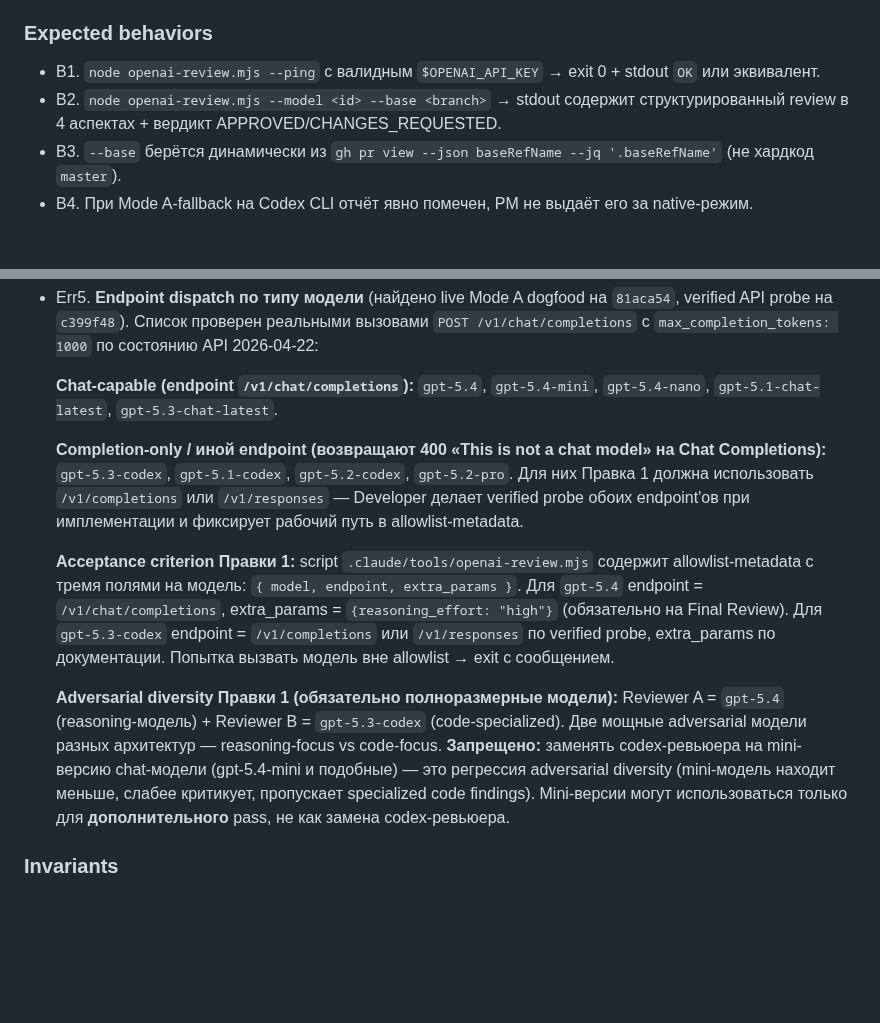
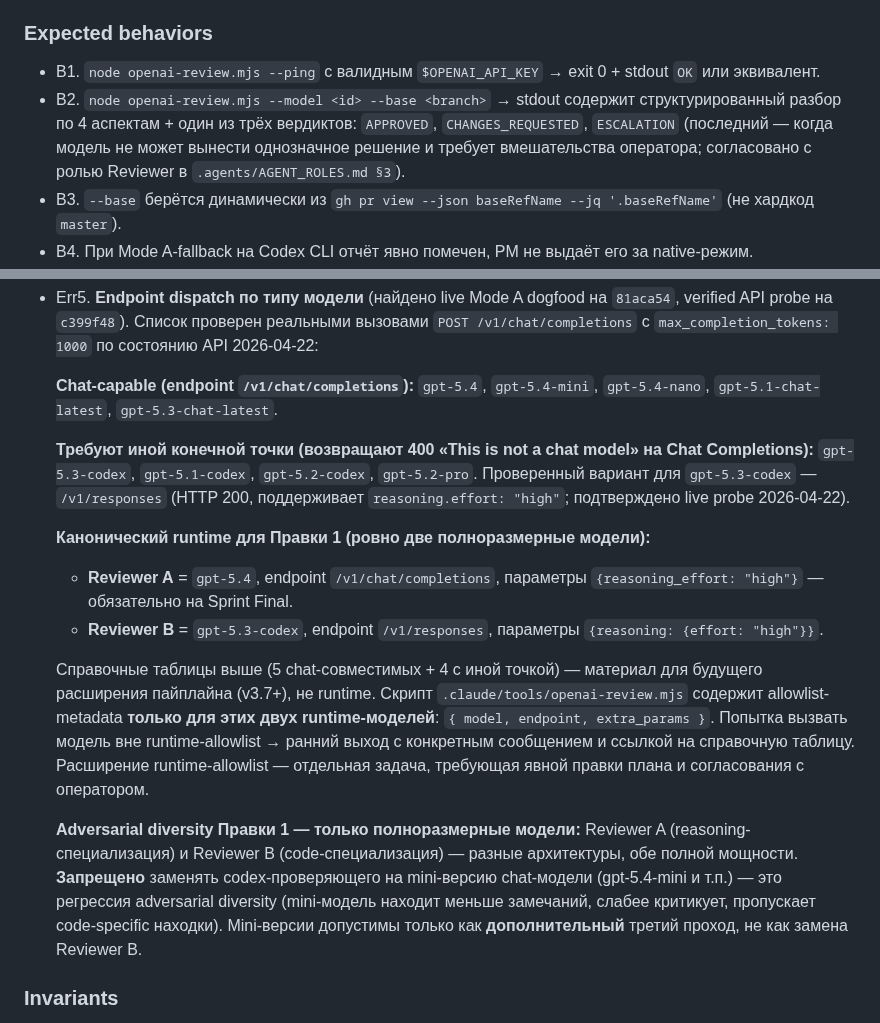
Before and after one commit to komleff/big-heroes, a Markdown page: docs/plans/sprint-pipeline-v3-6-mode-a-native.md, 2 parts joined by grey strips. Drawn GitHub-style; blank space fills up the shorter version.

Commit message:
docs(plan): исправлены 2 CRITICAL замечания внешнего ревью gpt-5.3-codex
Вердикт внешнего ревью (Critical tier) на 4066937: CHANGES_REQUESTED.
Оба CRITICAL исправлено сейчас:

1. Contract inconsistency по allowlist: описание Правки 1 говорило про 2 модели
   (runtime), Err5 — про 5 chat-совместимых. Разработчик мог реализовать разное.
   Fix: в Err5 введено явное разделение — «Канонический runtime = 2 полноразмерные
   модели» (Reviewer A gpt-5.4 + Reviewer B gpt-5.3-codex), справочные таблицы
   оставлены как материал для v3.7+. Скрипт валидирует ТОЛЬКО runtime allowlist.
   Расширение — отдельная задача с согласованием оператора.

2. Enum вердиктов в B2: было APPROVED/CHANGES_REQUESTED, добавлен ESCALATION
   (согласовано с .agents/AGENT_ROLES.md §3 ролевой формат Reviewer). Пайплайн
   triage/парсинг теперь ловит полный набор вердиктов без drift.

Бонус: endpoint для gpt-5.3-codex зафиксирован как /v1/responses с
reasoning.effort:high (проверено live probe 2026-04-22 — HTTP 200). Убрана
неопределённость «completions или responses».

Co-Authored-By: Claude Opus 4.7 (1M context) <noreply@anthropic.com>

```diff
--- a/docs/plans/sprint-pipeline-v3-6-mode-a-native.md
+++ b/docs/plans/sprint-pipeline-v3-6-mode-a-native.md
@@ -218,7 +218,7 @@ PM-агент обновляет [.memory_bank/status.md](../../.memory_bank/sta
 ### Expected behaviors
 
 - B1. `node openai-review.mjs --ping` с валидным `$OPENAI_API_KEY` → exit 0 + stdout `OK` или эквивалент.
-- B2. `node openai-review.mjs --model <id> --base <branch>` → stdout содержит структурированный review в 4 аспектах + вердикт APPROVED/CHANGES_REQUESTED.
+- B2. `node openai-review.mjs --model <id> --base <branch>` → stdout содержит структурированный разбор по 4 аспектам + один из трёх вердиктов: `APPROVED`, `CHANGES_REQUESTED`, `ESCALATION` (последний — когда модель не может вынести однозначное решение и требует вмешательства оператора; согласовано с ролью Reviewer в `.agents/AGENT_ROLES.md §3`).
 - B3. `--base` берётся динамически из `gh pr view --json baseRefName --jq '.baseRefName'` (не хардкод `master`).
 - B4. При Mode A-fallback на Codex CLI отчёт явно помечен, PM не выдаёт его за native-режим.
 - B5. `/finalize-pr --accept-degraded=<reason>` пропускает degraded mode с явной строкой в итоговом комментарии.
@@ -243,11 +243,15 @@ PM-агент обновляет [.memory_bank/status.md](../../.memory_bank/sta
 
     **Chat-capable (endpoint `/v1/chat/completions`):** `gpt-5.4`, `gpt-5.4-mini`, `gpt-5.4-nano`, `gpt-5.1-chat-latest`, `gpt-5.3-chat-latest`.
 
-    **Completion-only / иной endpoint (возвращают 400 «This is not a chat model» на Chat Completions):** `gpt-5.3-codex`, `gpt-5.1-codex`, `gpt-5.2-codex`, `gpt-5.2-pro`. Для них Правка 1 должна использовать `/v1/completions` или `/v1/responses` — Developer делает verified probe обоих endpoint'ов при имплементации и фиксирует рабочий путь в allowlist-metadata.
+    **Требуют иной конечной точки (возвращают 400 «This is not a chat model» на Chat Completions):** `gpt-5.3-codex`, `gpt-5.1-codex`, `gpt-5.2-codex`, `gpt-5.2-pro`. Проверенный вариант для `gpt-5.3-codex` — `/v1/responses` (HTTP 200, поддерживает `reasoning.effort: "high"`; подтверждено live probe 2026-04-22).
 
-    **Acceptance criterion Правки 1:** script `.claude/tools/openai-review.mjs` содержит allowlist-metadata с тремя полями на модель: `{ model, endpoint, extra_params }`. Для `gpt-5.4` endpoint = `/v1/chat/completions`, extra_params = `{reasoning_effort: "high"}` (обязательно на Final Review). Для `gpt-5.3-codex` endpoint = `/v1/completions` или `/v1/responses` по verified probe, extra_params по документации. Попытка вызвать модель вне allowlist → exit с сообщением.
+    **Канонический runtime для Правки 1 (ровно две полноразмерные модели):**
+    - **Reviewer A** = `gpt-5.4`, endpoint `/v1/chat/completions`, параметры `{reasoning_effort: "high"}` — обязательно на Sprint Final.
+    - **Reviewer B** = `gpt-5.3-codex`, endpoint `/v1/responses`, параметры `{reasoning: {effort: "high"}}`.
 
-    **Adversarial diversity Правки 1 (обязательно полноразмерные модели):** Reviewer A = `gpt-5.4` (reasoning-модель) + Reviewer B = `gpt-5.3-codex` (code-specialized). Две мощные adversarial модели разных архитектур — reasoning-focus vs code-focus. **Запрещено:** заменять codex-ревьюера на mini-версию chat-модели (gpt-5.4-mini и подобные) — это регрессия adversarial diversity (mini-модель находит меньше, слабее критикует, пропускает specialized code findings). Mini-версии могут использоваться только для **дополнительного** pass, не как замена codex-ревьюера.
+    Справочные таблицы выше (5 chat-совместимых + 4 с иной точкой) — материал для будущего расширения пайплайна (v3.7+), не runtime. Скрипт `.claude/tools/openai-review.mjs` содержит allowlist-metadata **только для этих двух runtime-моделей**: `{ model, endpoint, extra_params }`. Попытка вызвать модель вне runtime-allowlist → ранний выход с конкретным сообщением и ссылкой на справочную таблицу. Расширение runtime-allowlist — отдельная задача, требующая явной правки плана и согласования с оператором.
+
+    **Adversarial diversity Правки 1 — только полноразмерные модели:** Reviewer A (reasoning-специализация) и Reviewer B (code-специализация) — разные архитектуры, обе полной мощности. **Запрещено** заменять codex-проверяющего на mini-версию chat-модели (gpt-5.4-mini и т.п.) — это регрессия adversarial diversity (mini-модель находит меньше замечаний, слабее критикует, пропускает code-specific находки). Mini-версии допустимы только как **дополнительный** третий проход, не как замена Reviewer B.
 
 ### Invariants
 
```
